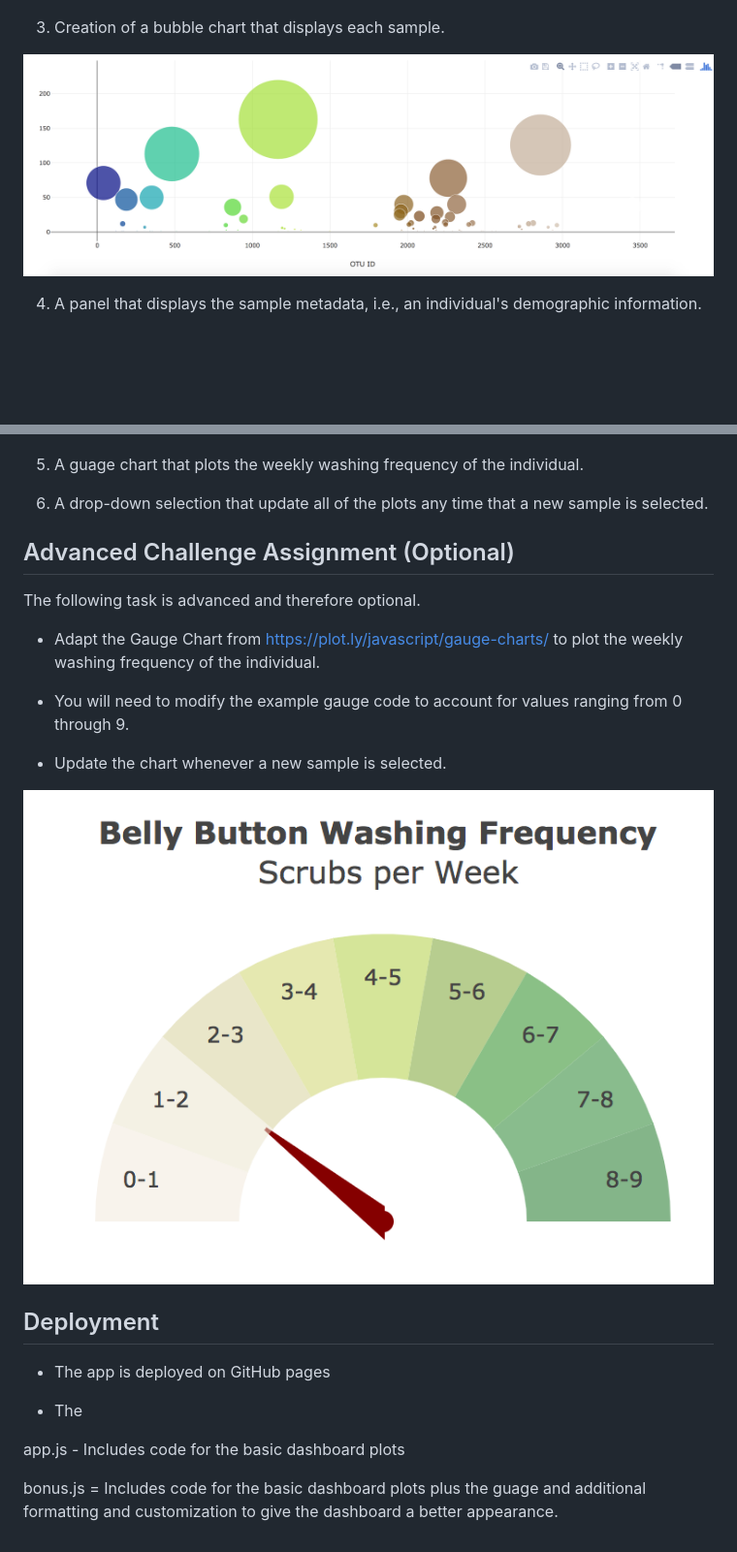
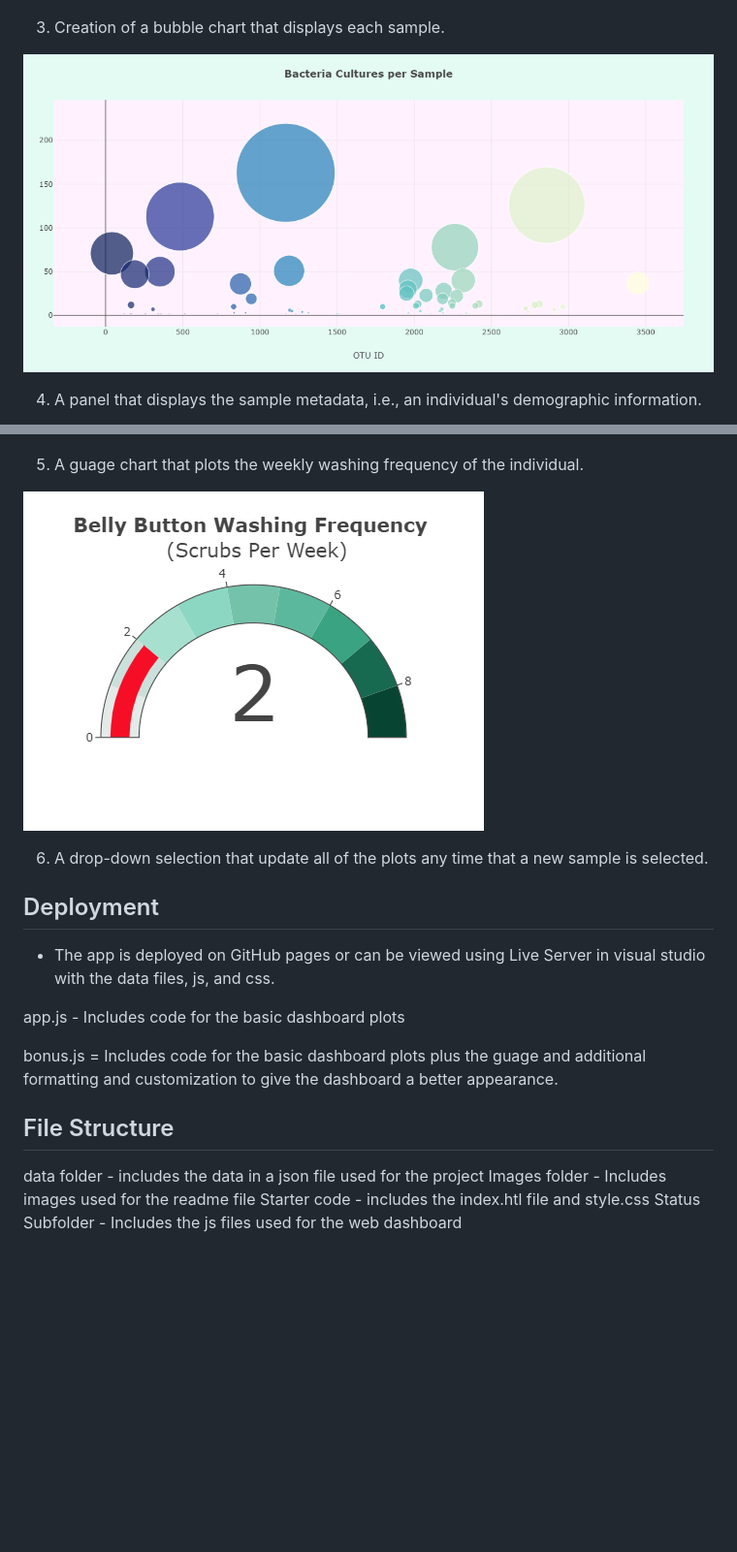
Before and after one commit to trvossler-max/Plot.ly_Challenge, a Markdown page: README.md, 2 parts joined by grey strips. Shown: that part at 97% size. GitHub-like rendering; pictures changed too: Images/Bubble.png (added), Images/Guage.png (added); blank space fills up the shorter version.

```diff
--- a/README.md
+++ b/README.md
@@ -16,7 +16,7 @@ The dataset reveals that a small handful of microbial species (also called opera
 
 3. Creation of a bubble chart that displays each sample.
 
-![Bubble Chart](Images/bubble_chart.png)
+![Bubble Chart](Images/Bubble.png)
 
 4. A panel that displays the sample metadata, i.e., an individual's demographic information.
 
@@ -24,26 +24,21 @@ The dataset reveals that a small handful of microbial species (also called opera
 
 5. A guage chart that plots the weekly washing frequency of the individual.
 
+![Weekly Washing Frequency Gauge](Images/Guage.png)
+
 6. A drop-down selection that update all of the plots any time that a new sample is selected.
-
-## Advanced Challenge Assignment (Optional)
-
-The following task is advanced and therefore optional.
-
-* Adapt the Gauge Chart from <https://plot.ly/javascript/gauge-charts/> to plot the weekly washing frequency of the individual.
-
-* You will need to modify the example gauge code to account for values ranging from 0 through 9.
-
-* Update the chart whenever a new sample is selected.
-
-![Weekly Washing Frequency Gauge](Images/gauge.png)
 
 ## Deployment
 
-* The app is deployed on GitHub pages
+* The app is deployed on GitHub pages or can be viewed using Live Server in visual studio with the data files, js, and css.
 
-* The
 
 app.js - Includes code for the basic dashboard plots
 
 bonus.js = Includes code for the basic dashboard plots plus the guage and additional formatting and customization to give the dashboard a better appearance.
+
+## File Structure
+data folder - includes the data in a json file used for the project
+Images folder - Includes images used for the readme file
+Starter code - includes the index.htl file and style.css
+  Status Subfolder - Includes the js files used for the web dashboard
```
Also changed, not shown: other parts of README.md (+1 -1 lines), Images/Bar.png (added).
